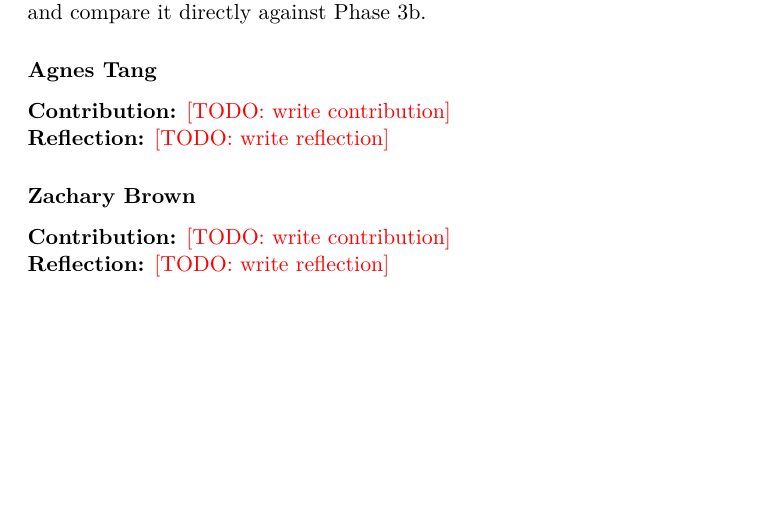
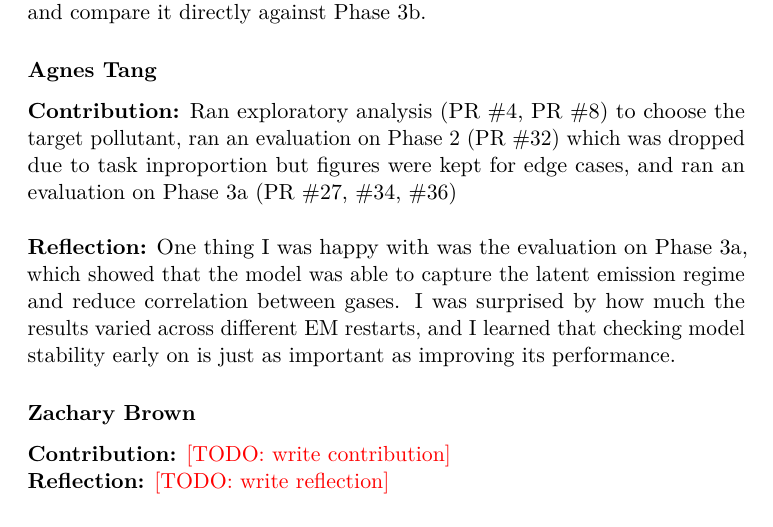
Before and after one commit to kberesfo/CSE-250A-Project, a LaTeX paper (docs/paper/report/main.tex, which reads docs/paper/report/sections/contributions/tang.tex): part of page 7 of 12, cut so that both start at the same text, the shorter picture padded with empty space. Compiled offline with pdfLaTeX; a LaTeX package or settings file that is missing is left out.

Commit message:
added contributions and reflection

```diff
--- a/docs/paper/report/sections/contributions/tang.tex
+++ b/docs/paper/report/sections/contributions/tang.tex
@@ -1,6 +1,6 @@
 % <Name>: 2--3 sentences total (~0.1 page). Plain text, no \section or \item.
 % Contribution: what you built/ran, with PR or issue numbers.
 % Reflection: one success, one failure or surprise, what you'd change.
-\textbf{Contribution:} \todo{write contribution}
+\textbf{Contribution:} Ran exploratory analysis (PR \#4, PR \#8) to choose the target pollutant, ran an evaluation on Phase 2 (PR \#32) which was dropped due to task inproportion but figures were kept for edge cases, and ran an evaluation on Phase 3a (PR \#27, \#34, \#36)\newline
 
-\noindent\textbf{Reflection:} \todo{write reflection}
+\noindent\textbf{Reflection:} One thing I was happy with was the evaluation on Phase 3a, which showed that the model was able to capture the latent emission regime and reduce correlation between gases. I was surprised by how much the results varied across different EM restarts, and I learned that checking model stability early on is just as important as improving its performance.
```
